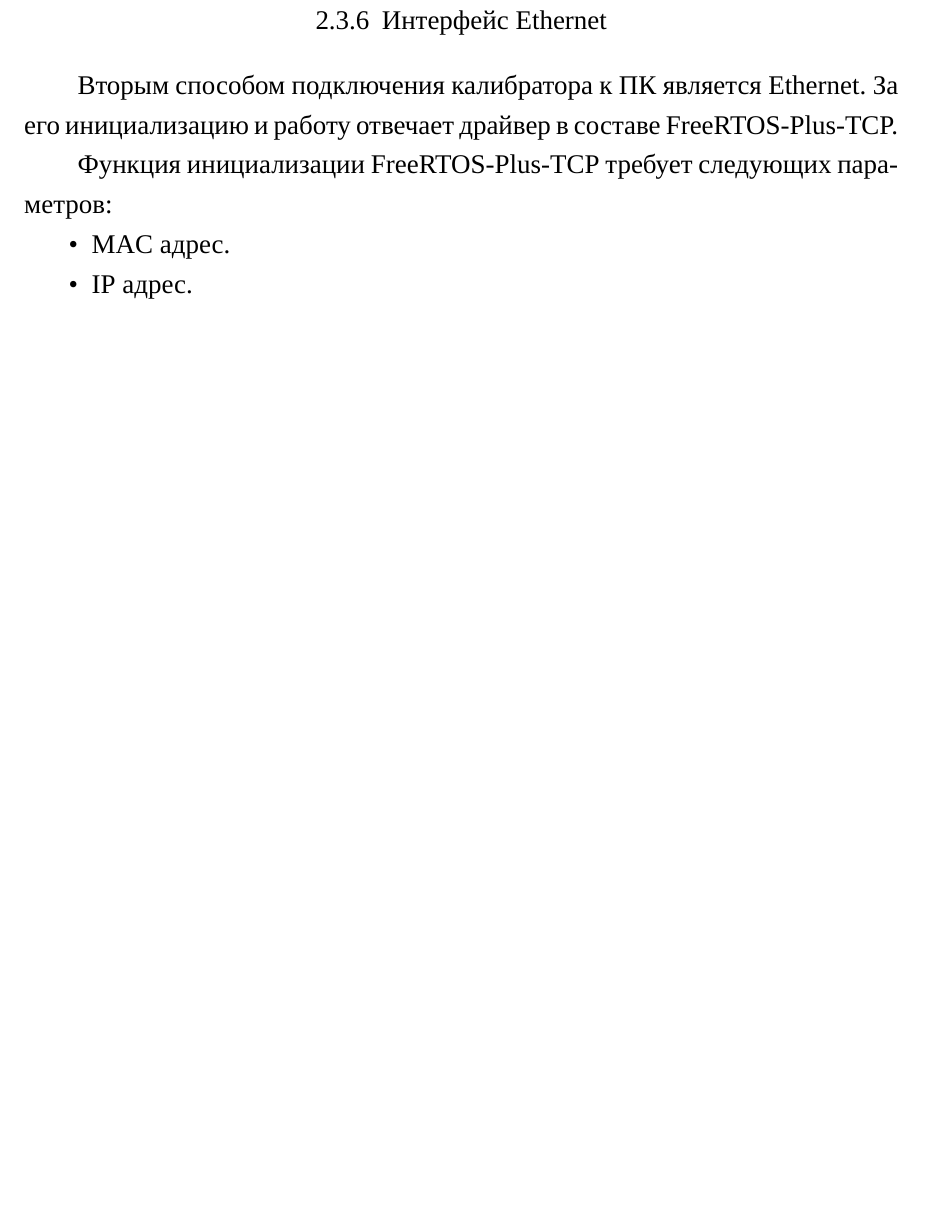
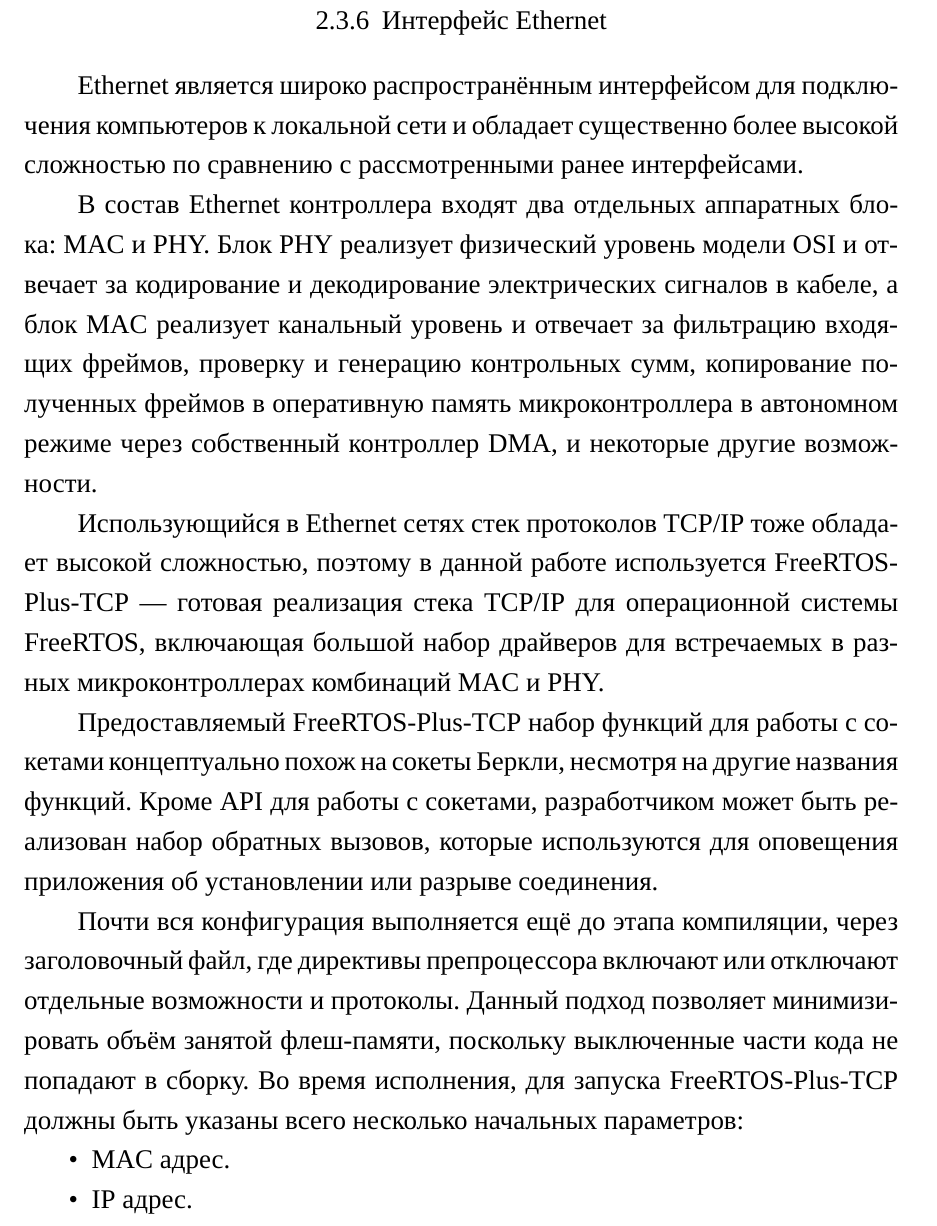
Before and after one commit to AXKuhta/term_paper, a LaTeX problem sheet (Example.tex): part of page 21 of 51, cut so that both start at the same text, the shorter picture padded with empty space. Compiled offline with XeLaTeX.

Commit message:
More words on Ethernet

```diff
--- a/Example.tex
+++ b/Example.tex
@@ -462,9 +462,15 @@
 
 \subsubsection{Интерфейс Ethernet}
 
-Вторым способом подключения калибратора к ПК является Ethernet. За его инициализацию и работу отвечает драйвер в составе FreeRTOS-Plus-TCP.
+Ethernet является широко распространённым интерфейсом для подключения компьютеров к локальной сети и обладает существенно более высокой сложностью по сравнению с рассмотренными ранее интерфейсами.
 
-Функция инициализации FreeRTOS-Plus-TCP требует следующих параметров:
+В состав Ethernet контроллера входят два отдельных аппаратных блока: MAC и PHY. Блок PHY реализует физический уровень модели OSI и отвечает за кодирование и декодирование электрических сигналов в кабеле, а блок MAC реализует канальный уровень и отвечает за фильтрацию входящих фреймов, проверку и генерацию контрольных сумм, копирование полученных фреймов в оперативную память микроконтроллера в автономном режиме через собственный контроллер DMA, и некоторые другие возможности.
+
+Использующийся в Ethernet сетях стек протоколов TCP/IP тоже обладает высокой сложностью, поэтому в данной работе используется FreeRTOS-Plus-TCP --- готовая реализация стека TCP/IP для операционной системы FreeRTOS, включающая  большой набор драйверов для встречаемых в разных микроконтроллерах комбинаций MAC и PHY.
+
+Предоставляемый FreeRTOS-Plus-TCP набор функций для работы с сокетами концептуально похож на сокеты Беркли, несмотря на другие названия функций. Кроме API для работы с сокетами, разработчиком может быть реализован набор обратных вызовов, которые используются для оповещения приложения об установлении или разрыве соединения.
+
+Почти вся конфигурация выполняется ещё до этапа компиляции, через заголовочный файл, где директивы препроцессора включают или отключают отдельные возможности и протоколы. Данный подход позволяет минимизировать объём занятой флеш-памяти, поскольку выключенные части кода не попадают в сборку. Во время исполнения, для запуска FreeRTOS-Plus-TCP должны быть указаны всего несколько начальных параметров:
 
 \begin{itemize}
 	\item MAC адрес.
```
Also changed, not shown: Example.tex (6 more changed lines).
